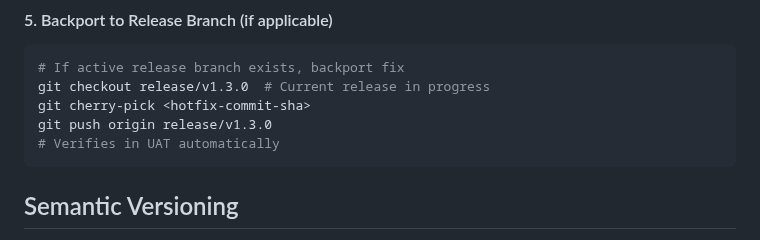
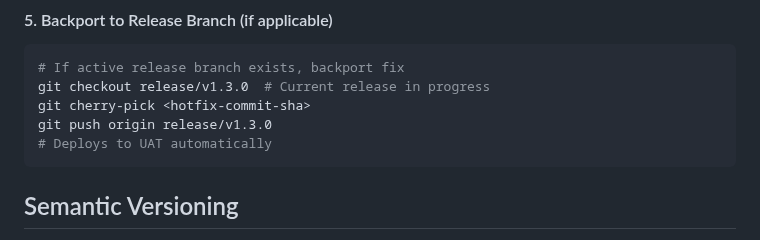
Before and after one commit to aurelianware/hipaa-attachments, a Markdown page: BRANCHING-STRATEGY.md, the part around the change. Rendered like a GitHub page.

Commit message:
docs: Clarify comment in hotfix backport procedure
Change "Verifies in UAT automatically" to "Deploys to UAT automatically"
for clarity. The comment should describe the deployment action that occurs
when pushing to a release branch, not verification.

Addresses code review feedback.

Co-authored-by: aurelianware <194855645+aurelianware@users.noreply.github.com>

````diff
--- a/BRANCHING-STRATEGY.md
+++ b/BRANCHING-STRATEGY.md
@@ -531,7 +531,7 @@ git push origin v1.2.1
 git checkout release/v1.3.0  # Current release in progress
 git cherry-pick <hotfix-commit-sha>
 git push origin release/v1.3.0
-# Verifies in UAT automatically
+# Deploys to UAT automatically
 ```
 
 ## Semantic Versioning
````
